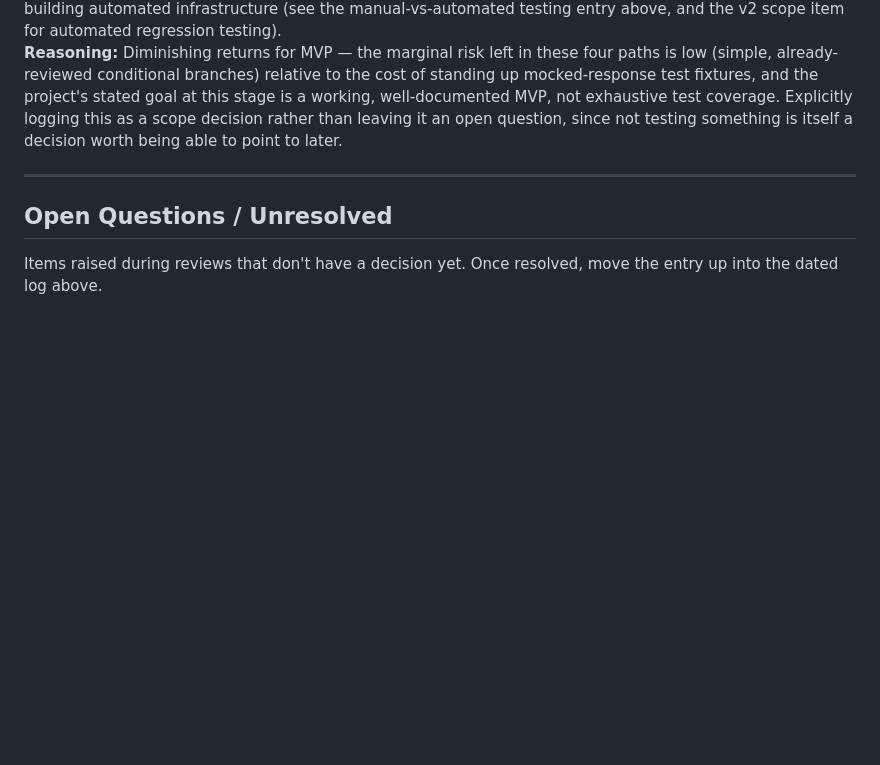
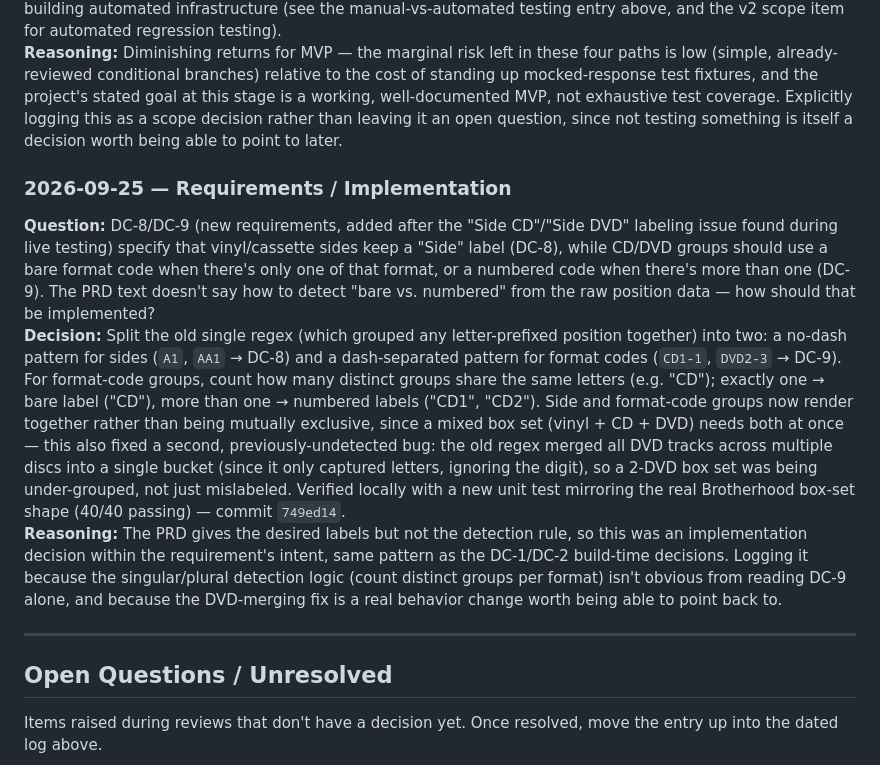
Before and after one commit to blevenstein-atx/discogs-duration, a Markdown page: Docs/decision-log.md, the part around the change. Rendered like a GitHub page; blank space fills up the shorter version.

Commit message:
Log DC-8/DC-9 implementation decision: side vs format-code detection, DVD-merging fix

```diff
--- a/Docs/decision-log.md
+++ b/Docs/decision-log.md
@@ -201,6 +201,11 @@ Two other live-testing findings, not yet resolved:<br>
 **Decision:** No — these four are being deliberately left untested for MVP. They're edge cases (malformed upstream data, a release missing its tracklist, a merged/deleted release, a network failure) that the code already handles per the PRD's stated rules, and the live test pass already validated the closely-related, more-common cases that share the same code paths: DF-2/DF-3 (missing, rather than malformed, duration) and the bonus live 404 test (not-found, rather than gone). Building out a mocked-response test harness just to cover these four is deferred, consistent with the earlier decision to keep MVP testing manual/live rather than building automated infrastructure (see the manual-vs-automated testing entry above, and the v2 scope item for automated regression testing).<br>
 **Reasoning:** Diminishing returns for MVP — the marginal risk left in these four paths is low (simple, already-reviewed conditional branches) relative to the cost of standing up mocked-response test fixtures, and the project's stated goal at this stage is a working, well-documented MVP, not exhaustive test coverage. Explicitly logging this as a scope decision rather than leaving it an open question, since not testing something is itself a decision worth being able to point to later.<br>
 
+### 2026-09-25 — Requirements / Implementation<br>
+**Question:** DC-8/DC-9 (new requirements, added after the "Side CD"/"Side DVD" labeling issue found during live testing) specify that vinyl/cassette sides keep a "Side" label (DC-8), while CD/DVD groups should use a bare format code when there's only one of that format, or a numbered code when there's more than one (DC-9). The PRD text doesn't say how to detect "bare vs. numbered" from the raw position data — how should that be implemented?<br>
+**Decision:** Split the old single regex (which grouped any letter-prefixed position together) into two: a no-dash pattern for sides (`A1`, `AA1` → DC-8) and a dash-separated pattern for format codes (`CD1-1`, `DVD2-3` → DC-9). For format-code groups, count how many distinct groups share the same letters (e.g. "CD"); exactly one → bare label ("CD"), more than one → numbered labels ("CD1", "CD2"). Side and format-code groups now render together rather than being mutually exclusive, since a mixed box set (vinyl + CD + DVD) needs both at once — this also fixed a second, previously-undetected bug: the old regex merged all DVD tracks across multiple discs into a single bucket (since it only captured letters, ignoring the digit), so a 2-DVD box set was being under-grouped, not just mislabeled. Verified locally with a new unit test mirroring the real Brotherhood box-set shape (40/40 passing) — commit `749ed14`.<br>
+**Reasoning:** The PRD gives the desired labels but not the detection rule, so this was an implementation decision within the requirement's intent, same pattern as the DC-1/DC-2 build-time decisions. Logging it because the singular/plural detection logic (count distinct groups per format) isn't obvious from reading DC-9 alone, and because the DVD-merging fix is a real behavior change worth being able to point back to.<br>
+
 ---
 
 ## Open Questions / Unresolved
```
